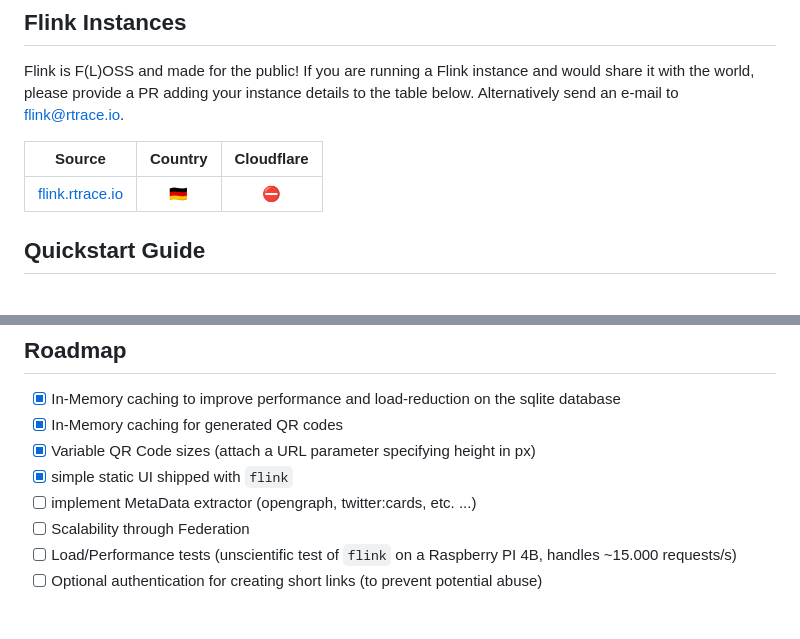
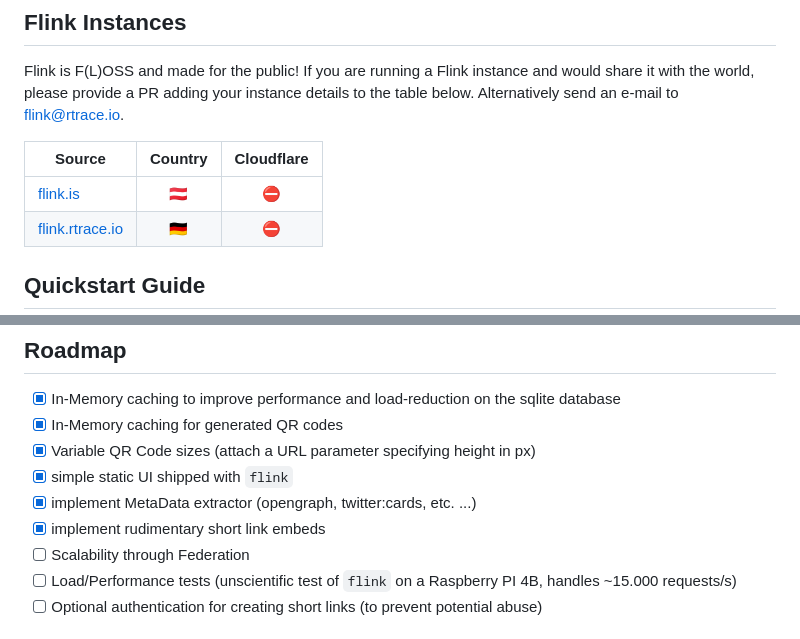
Before and after one commit to jamesrwatsonx-creator/Qr-codes, a Markdown page: README.md, 2 parts joined by grey strips. Rendered like a GitHub page.

Commit message:
update project roadmap and status quo

```diff
--- a/README.md
+++ b/README.md
@@ -26,6 +26,7 @@ Flink is F(L)OSS and made for the public! If you are running a Flink instance an
 
 | Source                                                | Country  | Cloudflare |
 |-------------------------------------------------------|:--------:|:----------:|
+| [flink.is](https://flink.is)                          | 🇦🇹       | ⛔         |
 | [flink.rtrace.io](https://flink.rtrace.io)            | 🇩🇪       | ⛔         |
 
 
@@ -73,7 +74,8 @@ curl -X "POST" \
 - [x] In-Memory caching for generated QR codes
 - [x] Variable QR Code sizes (attach a URL parameter specifying height in px)
 - [x] simple static UI shipped with `flink`
-- [ ] implement MetaData extractor (opengraph, twitter:cards, etc. ...)
+- [x] implement MetaData extractor (opengraph, twitter:cards, etc. ...)
+- [x] implement rudimentary short link embeds
 - [ ] Scalability through Federation
 - [ ] Load/Performance tests (unscientific test of `flink` on a Raspberry PI 4B, handles ~15.000 requests/s)
 - [ ] Optional authentication for creating short links (to prevent potential abuse)
```
